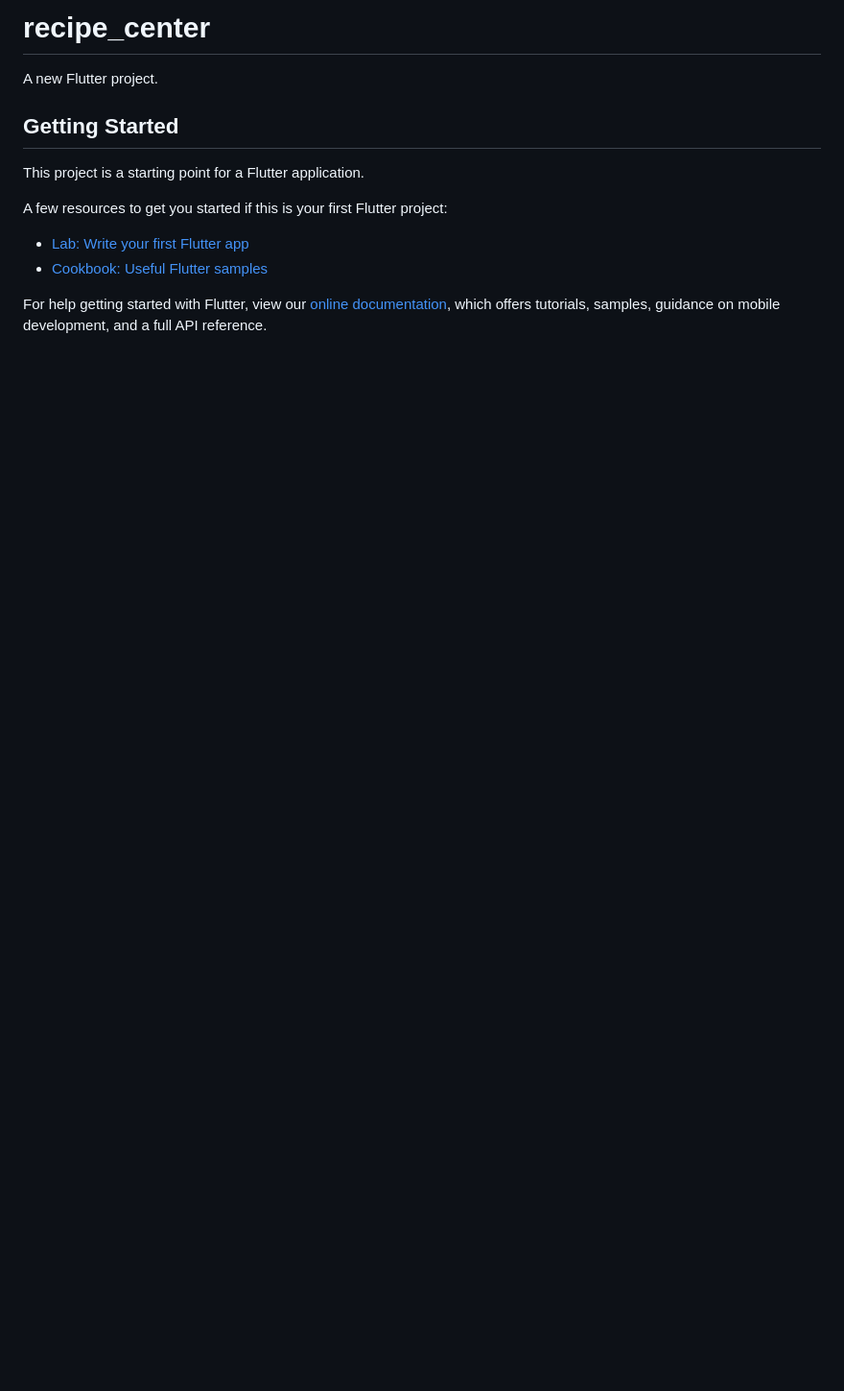
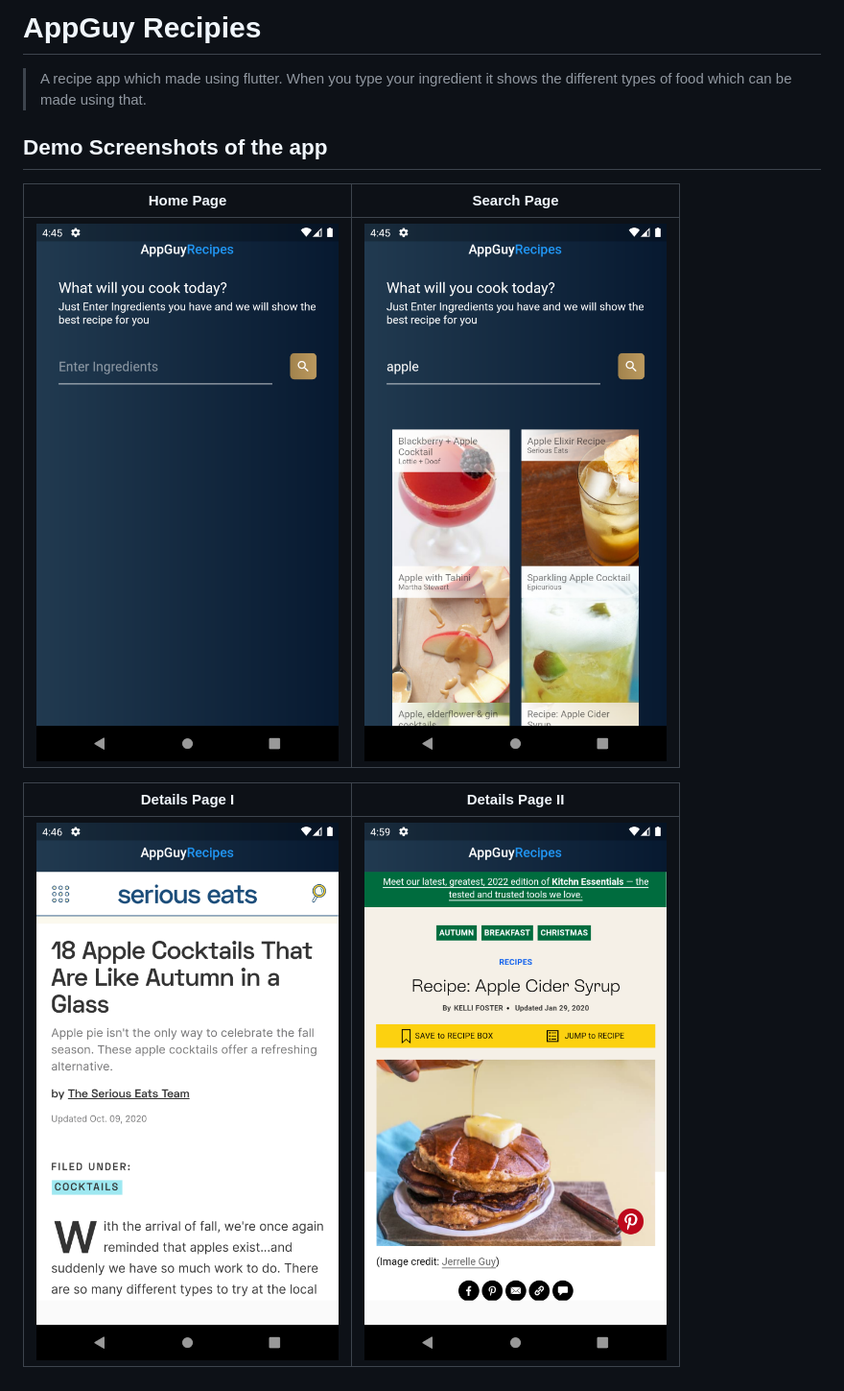
Before and after one commit to chirantan-basu01/AppGuy-Recipies, a Markdown page: README.md, the part around the change. Shown: that part at 96% size. Rendered like a GitHub page; pictures changed too: assets/images/img4.png (added); blank space fills up the shorter version.

```diff
--- a/README.md
+++ b/README.md
@@ -1,16 +1,13 @@
-# recipe_center
+# AppGuy Recipies
 
-A new Flutter project.
+> A recipe app which made using flutter. When you type your ingredient it shows the different types of food which can be made using that.
 
-## Getting Started
+## Demo Screenshots of the app
 
-This project is a starting point for a Flutter application.
+|          Home Page          |         Search Page         |
+| :-------------------------: | :-------------------------: |
+| ![](assets/images/img1.png) | ![](assets/images/img2.png) |
 
-A few resources to get you started if this is your first Flutter project:
-
-- [Lab: Write your first Flutter app](https://flutter.dev/docs/get-started/codelab)
-- [Cookbook: Useful Flutter samples](https://flutter.dev/docs/cookbook)
-
-For help getting started with Flutter, view our
-[online documentation](https://flutter.dev/docs), which offers tutorials,
-samples, guidance on mobile development, and a full API reference.
+|        Details Page I        |         Details Page II
+| :-------------------------: | :-------------------------: |
+| ![](assets/images/img3.png) | ![](assets/images/img4.png) |
```
